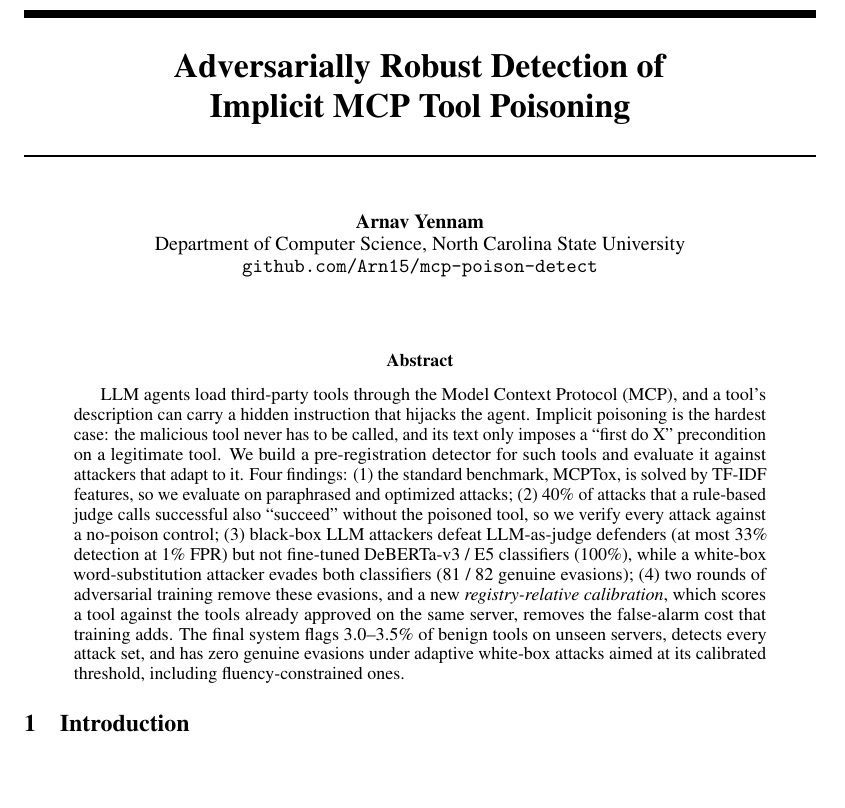
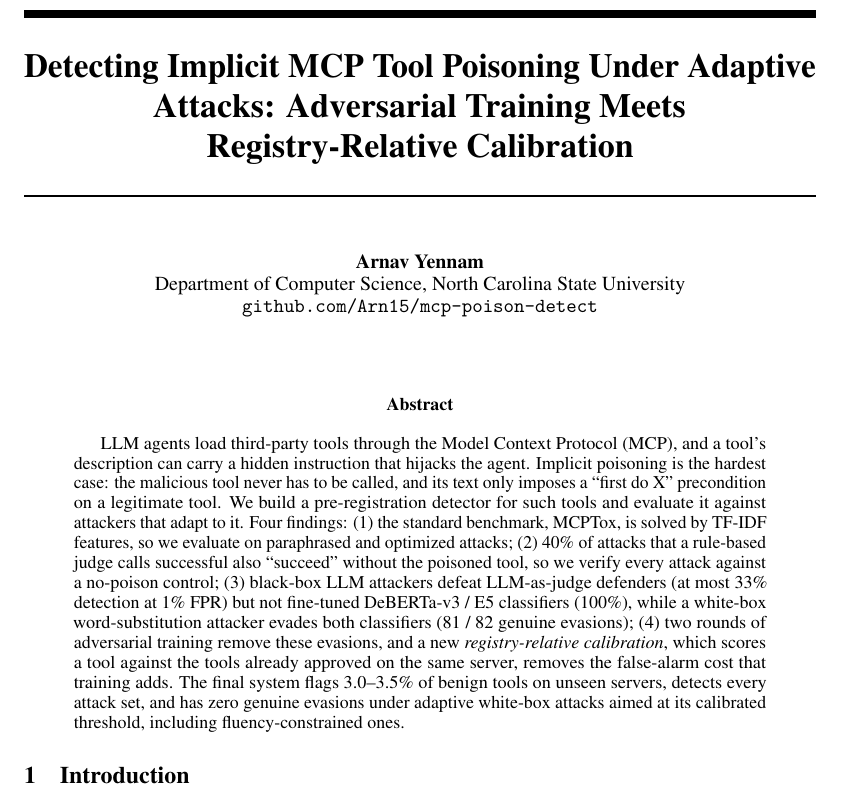
Before and after one commit to Arn15/mcp-poison-detect, a LaTeX paper (report/main.tex, which reads report/neurips_2024.sty): part of page 1 of 12, cut at the place of the change, the shorter picture padded with empty space. Compiled offline with pdfLaTeX.

Commit message:
Report: new title, remove course footer; README title

```diff
--- a/report/main.tex
+++ b/report/main.tex
@@ -28,7 +28,7 @@
 \newcommand{\fpr}{\mathrm{FPR}}
 \newcommand{\repo}{\url{https://github.com/Arn15/mcp-poison-detect}}
 
-\title{Adversarially Robust Detection of\\ Implicit MCP Tool Poisoning}
+\title{Detecting Implicit MCP Tool Poisoning Under Adaptive\\ Attacks: Adversarial Training Meets\\ Registry-Relative Calibration}
 
 \author{%
   Arnav Yennam\\
--- a/report/neurips_2024.sty
+++ b/report/neurips_2024.sty
@@ -50,7 +50,7 @@
 
 \providecommand{\@noticestring}{}
 \if@preprint
-  \renewcommand{\@noticestring}{Final project report, NCSU ECE 592 / CSC 591, Fall 2026.}
+  \renewcommand{\@noticestring}{}
 \fi
 
 \def\@toptitlebar{\hrule height4\p@\vskip .25in\vskip -\parskip}
```
Also changed, not shown: README.md, report/MCP_Tool_Poisoning_Final_Report.pdf.
